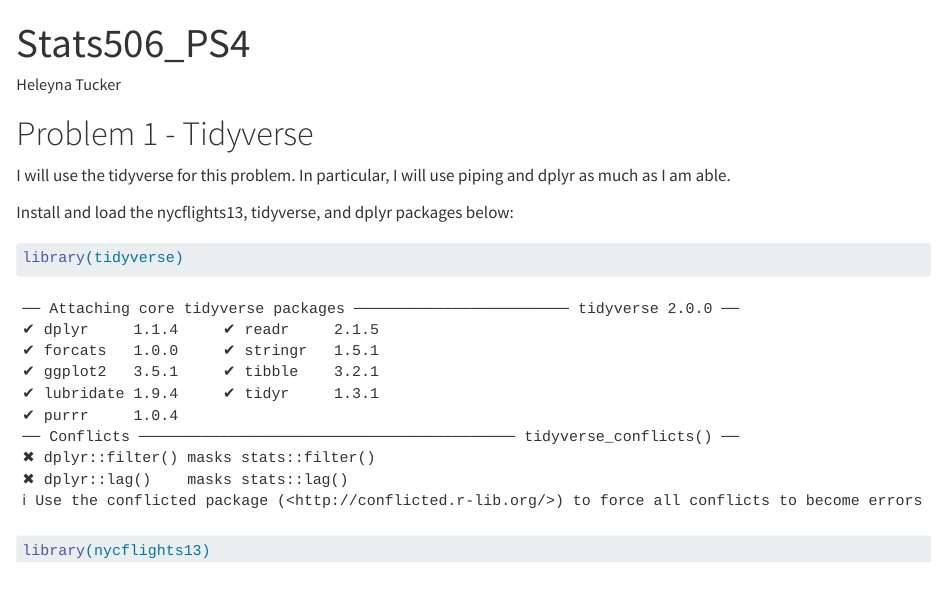
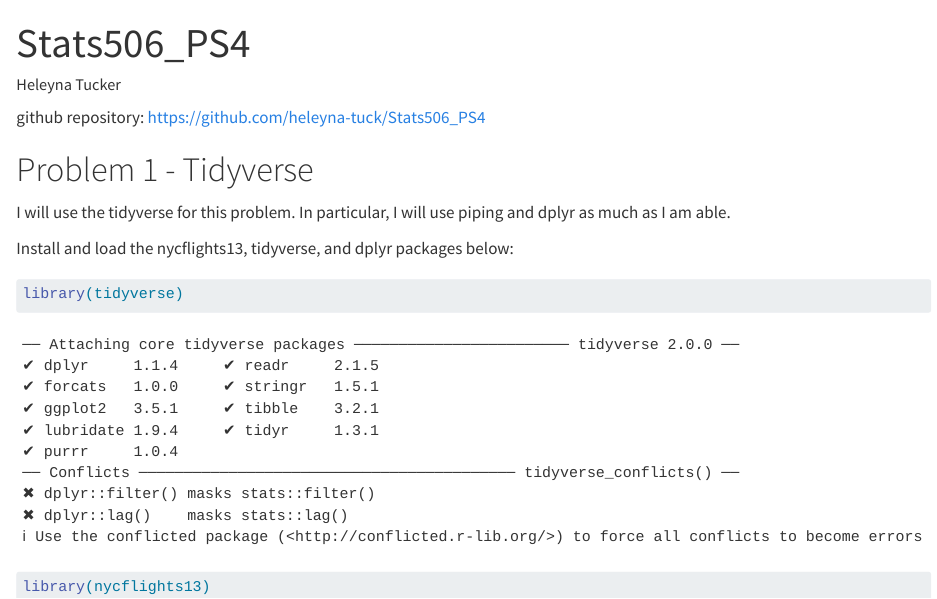
Before and after one commit to heleyna-tuck/Stats506_PS4, a Quarto document (Stats506_PS4.qmd): the page in a window 1100 px wide, from its top. Rendered offline with R 4.5, knitr and Pandoc in place of Quarto, with nearby package versions; some code elsewhere in the file could not run offline; long lines of code are wrapped.

Commit message:
added github repo

```diff
--- a/Stats506_PS4.qmd
+++ b/Stats506_PS4.qmd
@@ -6,6 +6,8 @@ format:
     embed-resources: true
 editor: visual
 ---
+
+github repository: https://github.com/heleyna-tuck/Stats506_PS4
 
 # Problem 1 - Tidyverse
 
```
